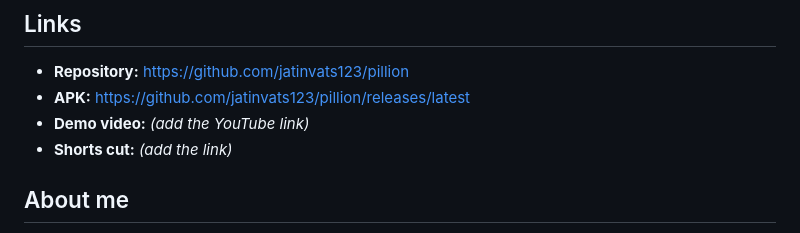
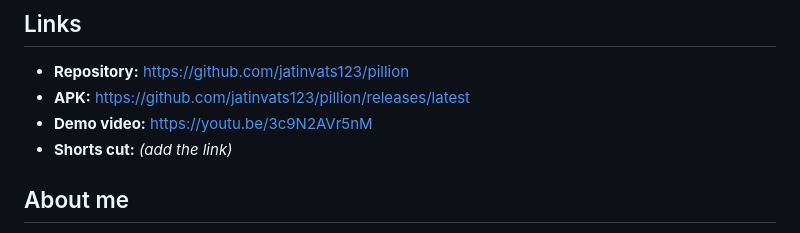
Before and after one commit to jatinvats123/pillion, a Markdown page: docs/SUBMISSION.md, the part around the change. Drawn GitHub-style.

```diff
--- a/docs/SUBMISSION.md
+++ b/docs/SUBMISSION.md
@@ -83,7 +83,7 @@ is stopped, and a fresh agent resumes when they leave.
 
 - **Repository:** https://github.com/jatinvats123/pillion
 - **APK:** https://github.com/jatinvats123/pillion/releases/latest
-- **Demo video:** _(add the YouTube link)_
+- **Demo video:** https://youtu.be/3c9N2AVr5nM
 - **Shorts cut:** _(add the link)_
 
 ## About me
```
Also changed, not shown: README.md (+3 -1 lines).
